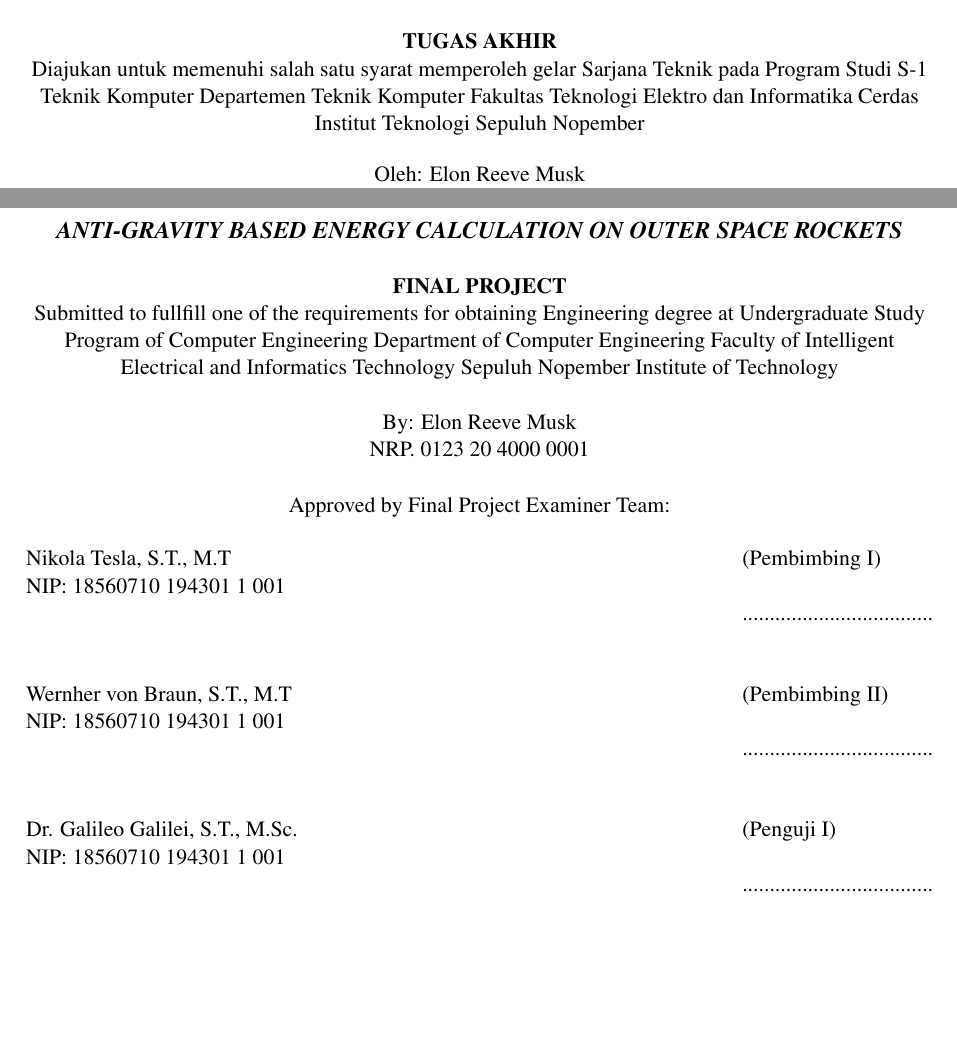
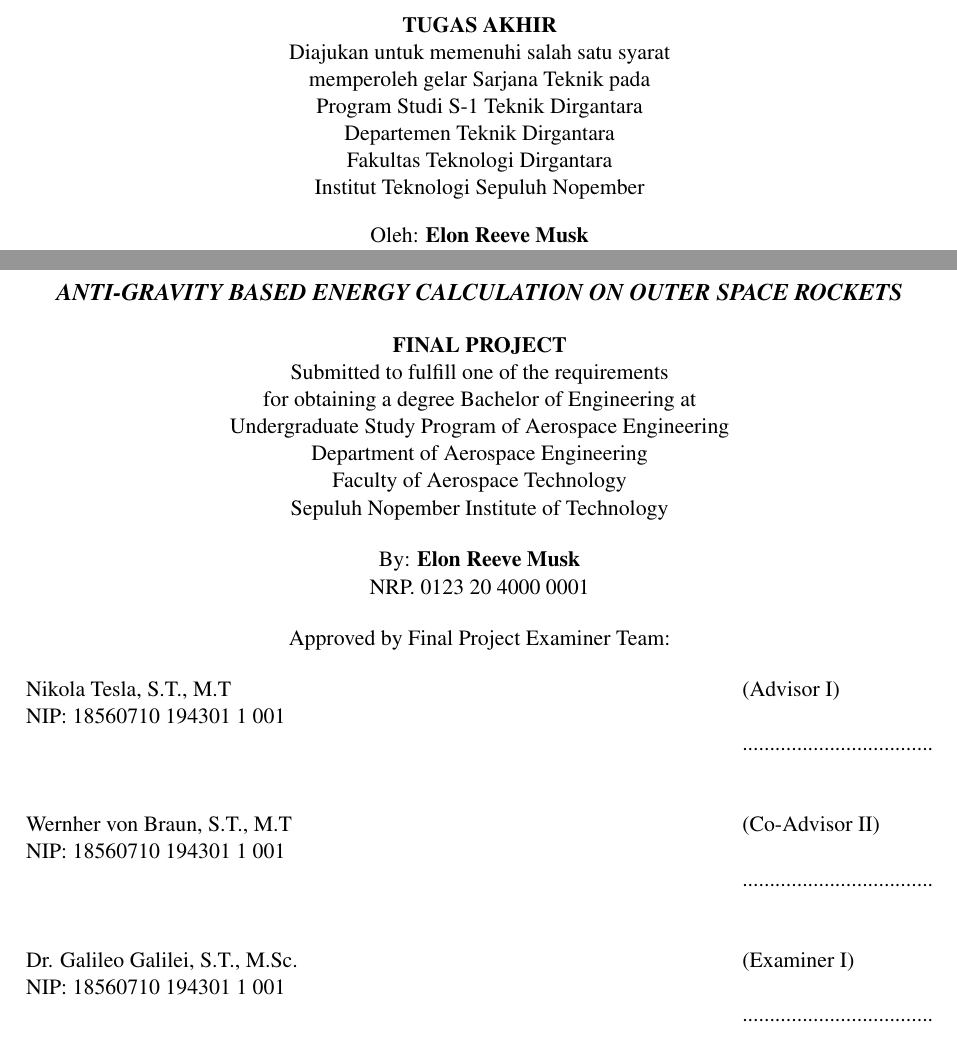
Before and after one commit to b201lab/template-buku-ta-its, a LaTeX thesis (main.tex, which reads lainnya/lembar-pengesahan-en.tex, lainnya/lembar-pengesahan.tex): two parts of pages 6 and 8 of 39, joined at a grey line, cut so that both start at the same text, the shorter picture padded with empty space. Compiled offline with pdfLaTeX.

Commit message:
feat: adjust variables :rocket:

```diff
--- a/lainnya/lembar-pengesahan-en.tex
+++ b/lainnya/lembar-pengesahan-en.tex
@@ -16,11 +16,16 @@
 
 \begin{center}
   \textbf{FINAL PROJECT}
-  \\Submitted to fullfill one of the requirements for obtaining Engineering degree at Undergraduate Study Program of Computer Engineering Department of Computer Engineering Faculty of Intelligent Electrical and Informatics Technology Sepuluh Nopember Institute of Technology
+  \\Submitted to fulfill one of the requirements \\
+  for obtaining a degree Bachelor of Engineering at \\
+  Undergraduate Study Program of \engstudyprogram{} \\
+  Department of \engdepartment{} \\
+  Faculty of \engfaculty{} \\
+  Sepuluh Nopember Institute of Technology
 \end{center}
 
 \begin{center}
-  By: \name{}
+  By: \textbf{\name{}}
   \\NRP. \nrp{}
 \end{center}
 
@@ -34,31 +39,29 @@
 
 \noindent
 \begin{tabularx}{\textwidth}{X l}
-  \advisor{}               & (Pembimbing I)                      \\
+  \advisor{}               & (Advisor I)                         \\
   NIP: \advisornip{}       &                                     \\
                            & ................................... \\
                            &                                     \\
                            &                                     \\
-  \coadvisor{}             & (Pembimbing II)                     \\
+  \coadvisor{}             & (Co-Advisor II)                     \\
   NIP: \coadvisornip{}     &                                     \\
                            & ................................... \\
                            &                                     \\
                            &                                     \\
-  \examinerone{}.          & (Penguji I)                         \\
+  \examinerone{}.          & (Examiner I)                        \\
   NIP: \examineronenip{}   &                                     \\
                            & ................................... \\
                            &                                     \\
                            &                                     \\
-  \examinertwo{}.          & (Penguji II)                        \\
+  \examinertwo{}.          & (Examiner II)                       \\
   NIP: \examinertwonip{}   &                                     \\
                            & ................................... \\
                            &                                     \\
                            &                                     \\
-  \examinerthree{}.        & (Penguji III)                       \\
+  \examinerthree{}.        & (Examiner III)                      \\
   NIP: \examinerthreenip{} &                                     \\
                            & ................................... \\
-                           &                                     \\
-                           &                                     \\
 \end{tabularx}
 \endgroup
 
--- a/lainnya/lembar-pengesahan.tex
+++ b/lainnya/lembar-pengesahan.tex
@@ -16,11 +16,16 @@
 
 \begin{center}
   \textbf{TUGAS AKHIR}
-  \\Diajukan untuk memenuhi salah satu syarat memperoleh gelar Sarjana Teknik pada Program Studi S-1 Teknik Komputer Departemen Teknik Komputer Fakultas Teknologi Elektro dan Informatika Cerdas Institut Teknologi Sepuluh Nopember
+  \\Diajukan untuk memenuhi salah satu syarat \\
+  memperoleh gelar Sarjana Teknik pada \\
+  Program Studi S-1 \studyprogram{} \\
+  Departemen \department{} \\
+  Fakultas \faculty{} \\
+  Institut Teknologi Sepuluh Nopember
 \end{center}
 
 \begin{center}
-  Oleh: \name{}
+  Oleh: \textbf{\name{}}
   \\NRP. \nrp{}
 \end{center}
 
```
Also changed, not shown: lainnya/lembar-pengesahan.tex (2 more changed lines).
